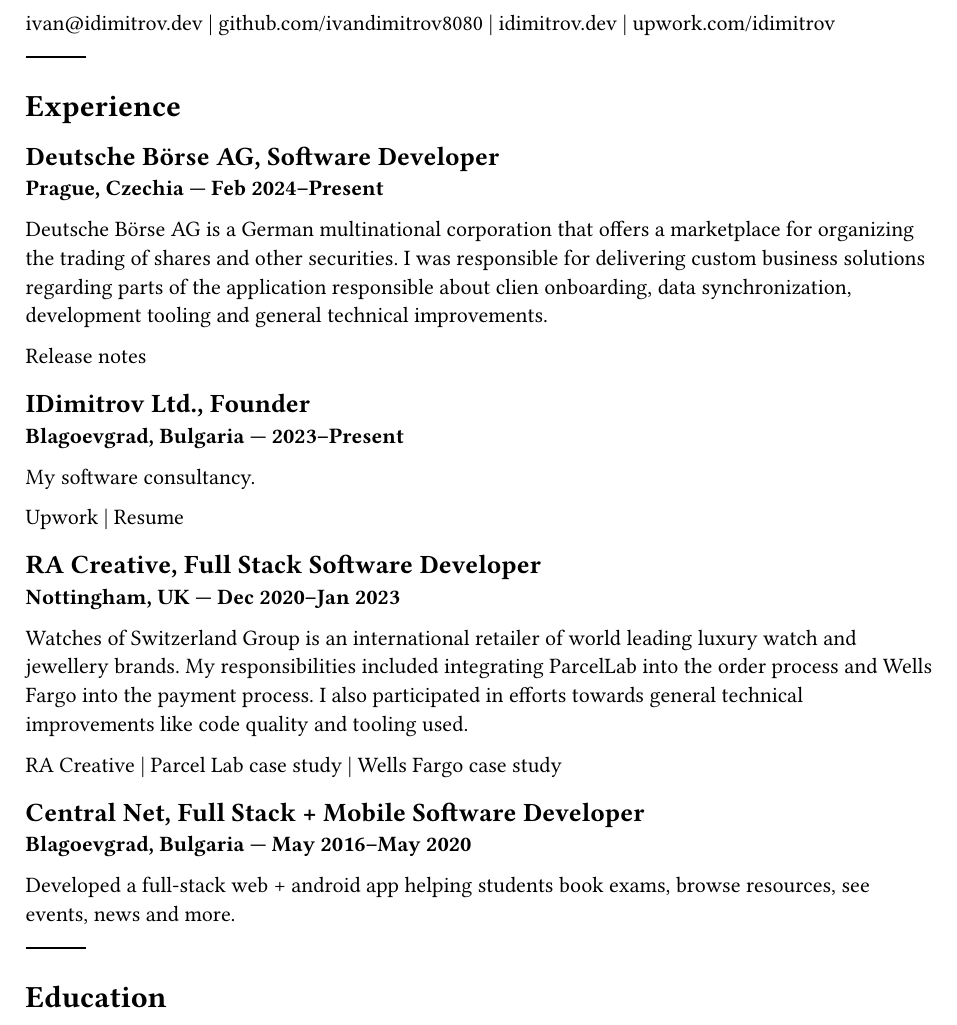
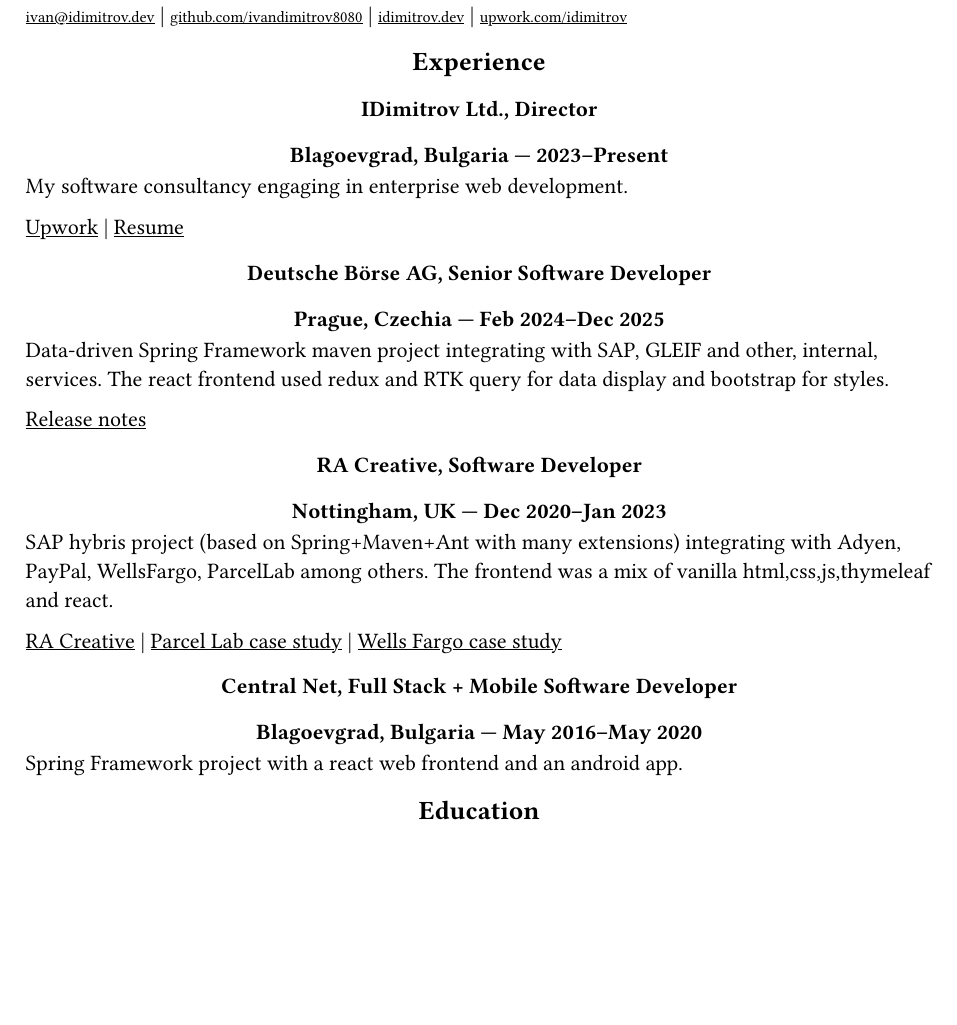
Before and after one commit to ivandimitrov8080/cv, a Typst document (cv.typ): part of page 1 of 2, cut so that both start at the same text, the shorter picture padded with empty space. Compiled offline with Typst 0.15; a missing font is replaced by an installed copy or a similar font.

Commit message:
better cv

```diff
--- a/cv.typ
+++ b/cv.typ
@@ -1,48 +6,47 @@
 = Ivan Kirilov Dimitrov
-Software Developer
+== Software Developer
+#show link: set text(8pt)
 
 #link("mailto:ivan@idimitrov.dev")[ivan\@idimitrov.dev] |
 #link("https://github.com/ivandimitrov8080")[github.com/ivandimitrov8080] |
 #link("https://idimitrov.dev")[idimitrov.dev] |
 #link("https://www.upwork.com/freelancers/idimitrov")[upwork.com/idimitrov]
 
-#line()
-= Experience
+#show link: set text(11pt)
+== Experience
 
-== Deutsche Börse AG, Software Developer
-*Prague, Czechia — Feb 2024–Present*
+=== IDimitrov Ltd., Director
+==== Blagoevgrad, Bulgaria — 2023–Present
 
-Deutsche Börse AG is a German multinational corporation that offers a marketplace for organizing the trading of shares
-and other securities. I was responsible for delivering custom business solutions regarding parts of the application
-responsible about clien onboarding, data synchronization, development tooling and general technical improvements.
+My software consultancy engaging in enterprise web development.
+
+#link("https://www.upwork.com/freelancers/idimitrov")[Upwork] | #link("https://idimitrov.dev/cases")[Resume]
+
+=== Deutsche Börse AG, Senior Software Developer
+==== Prague, Czechia — Feb 2024–Dec 2025
+
+Data-driven Spring Framework maven project integrating with SAP, GLEIF and
+other, internal, services.
+The react frontend used redux and RTK query for data display and bootstrap for
+styles.
 
 #link("https://www.eurex.com/ec-en/support/initiatives/c7-client-administration-service/C7-CAS-Releases-2900566?frag=3919554")[Release notes]
 
-== IDimitrov Ltd., Founder
-*Blagoevgrad, Bulgaria — 2023–Present*
+=== RA Creative, Software Developer
+==== Nottingham, UK — Dec 2020–Jan 2023
 
-My software consultancy.
-
-#link("https://www.upwork.com/freelancers/idimitrov")[Upwork] | #link("https://idimitrov.dev/cases")[Resume]
-
-== RA Creative, Full Stack Software Developer
-*Nottingham, UK — Dec 2020–Jan 2023*
-
-Watches of Switzerland Group is an international retailer of world leading luxury watch and jewellery brands.
-My responsibilities included integrating ParcelLab into the order process and Wells Fargo into the payment process.
-I also participated in efforts towards general technical improvements like code quality and tooling used.
+SAP hybris project (based on Spring+Maven+Ant with many extensions) integrating with
+Adyen, PayPal, WellsFargo, ParcelLab among others. The frontend was a mix of vanilla html,css,js,thymeleaf and react.
 
 #link("https://racreative.co.uk/")[RA Creative] |
 #link("https://idimitrov.dev/posts/parcellab.html")[Parcel Lab case study] |
 #link("https://idimitrov.dev/posts/wellsfargo.html")[Wells Fargo case study]
 
-== Central Net, Full Stack + Mobile Software Developer
-*Blagoevgrad, Bulgaria — May 2016–May 2020*
+=== Central Net, Full Stack + Mobile Software Developer
+==== Blagoevgrad, Bulgaria — May 2016–May 2020
 
-Developed a full-stack web + android app helping students book exams, browse resources, see events, news and more.
+Spring Framework project with a react web frontend and an android app.
 
-#line()
-= Education
+== Education
 
-== SWU 'Neofit Rilski', Bachelor's in Electronics
-*Blagoevgrad, Bulgaria — Sep 2016–Jun 2018*
+=== SWU 'Neofit Rilski', Bachelor's in Electronics
```
Also changed, not shown: cv.typ (13 more changed lines).
